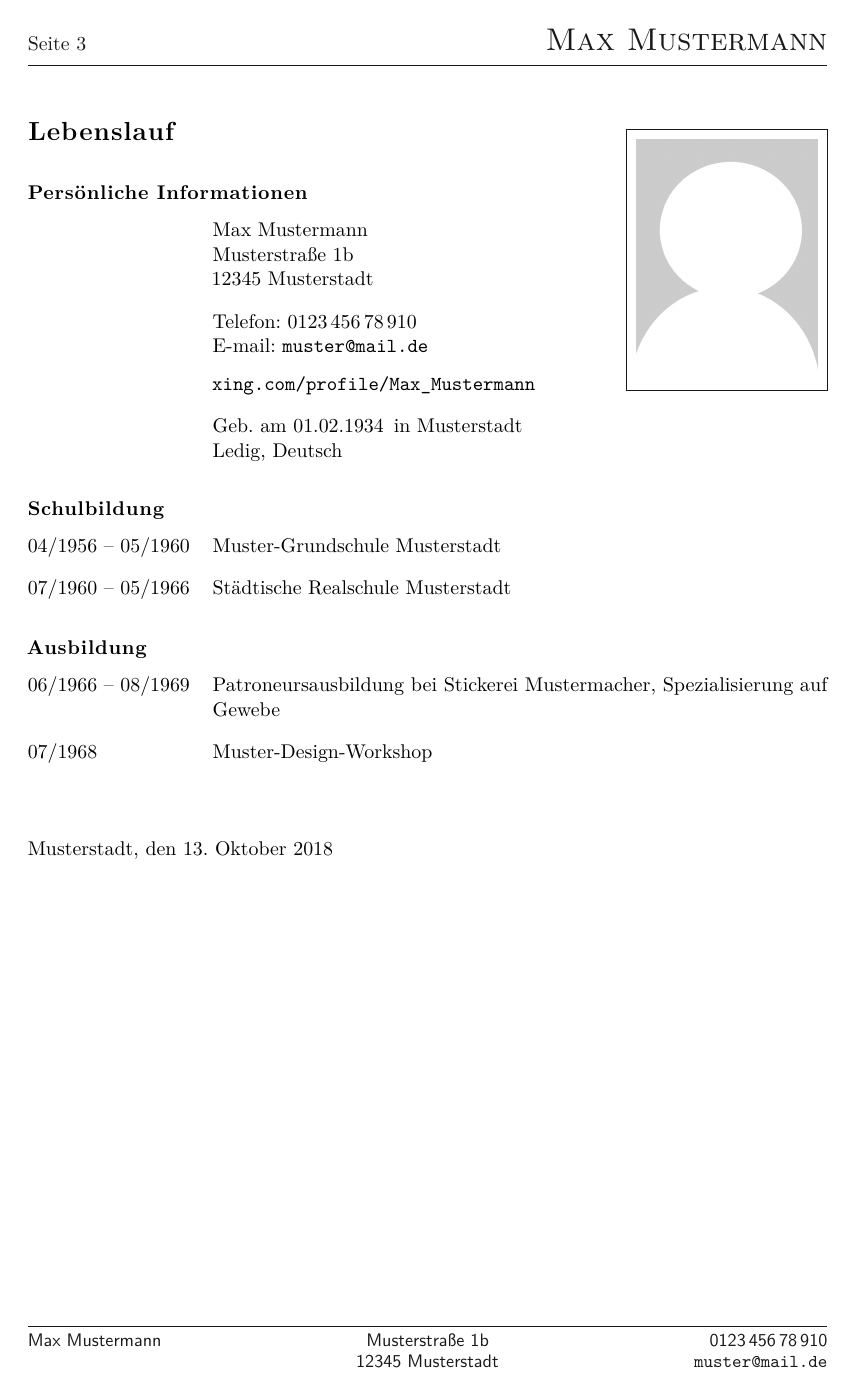
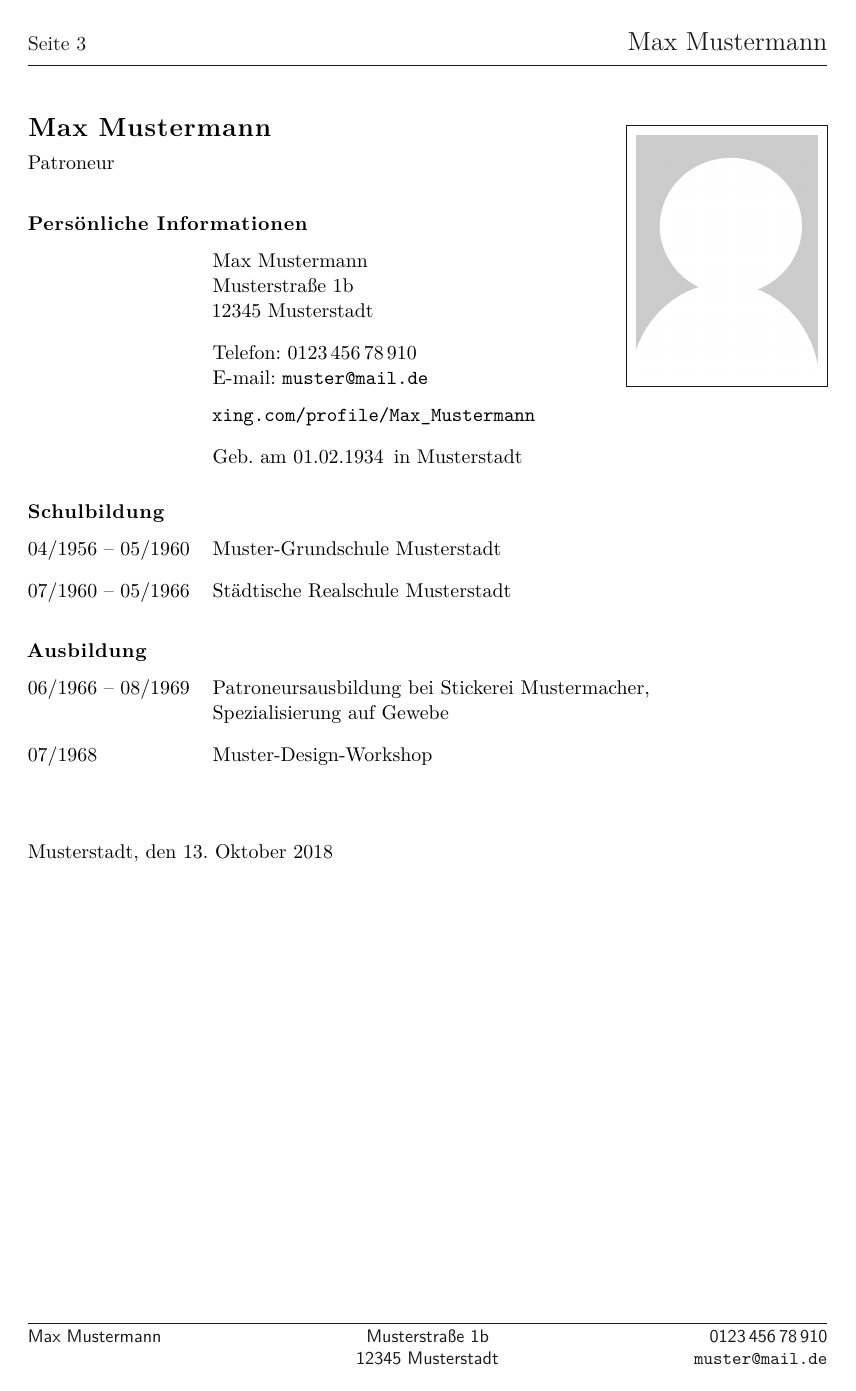
Before and after one commit to mirkobunse/alpication, a LaTeX problem sheet (example.tex, which reads alpication.cls): page 3 of 4. Compiled offline with pdfLaTeX.

Commit message:
Birthplace, family status, etc are optional. Latest position is set under the applicant name, which is the headline of the cv. Also, no small caps are used.

```diff
--- a/alpication.cls
+++ b/alpication.cls
@@ -88,6 +88,10 @@
 	\newcommand{\toAddr}{}
 	\newcommand{\aXING}{}
 	\newcommand{\aGitHub}{}
+	\newcommand{\aBirthday}{}
+	\newcommand{\aBirthplace}{}
+	\newcommand{\aFamilyStatus}{}
+	\newcommand{\aNationality}{}
 
 	\newcommand{\applicantName}[1]{\newcommand{\aName}{#1}}
 	\newcommand{\applicantStreet}[1]{\newcommand{\aStreet}{#1}}
@@ -97,14 +101,16 @@
 	\newcommand{\applicantXING}[1]{\renewcommand{\aXING}{#1}}
 	\newcommand{\applicantGitHub}[1]{\renewcommand{\aGitHub}{#1}}
 
+	\newcommand{\applicantPosition}[1]{\newcommand{\aPosition}{#1}}
+
 	\newcommand{\applicantPicture}[1]{\renewcommand{\aPicture}{#1}}
 	\newcommand{\applicantSign}[1]{\renewcommand{\aSign}{#1}}
 	\newcommand{\signCity}[1]{\newcommand{\sCity}{#1}}
 
-	\newcommand{\applicantBirthday}[1]{\newcommand{\aBirthday}{#1}}
-	\newcommand{\applicantBirthplace}[1]{\newcommand{\aBirthplace}{#1}}
-	\newcommand{\applicantFamilyStatus}[1]{\newcommand{\aFamilyStatus}{#1}}
-	\newcommand{\applicantNationality}[1]{\newcommand{\aNationality}{#1}}
+	\newcommand{\applicantBirthday}[1]{\renewcommand{\aBirthday}{#1}}
+	\newcommand{\applicantBirthplace}[1]{\renewcommand{\aBirthplace}{#1}}
+	\newcommand{\applicantFamilyStatus}[1]{\renewcommand{\aFamilyStatus}{#1}}
+	\newcommand{\applicantNationality}[1]{\renewcommand{\aNationality}{#1}}
 
 	\newcommand{\toAddress}[1]{\renewcommand{\toAddr}{#1}}
 
@@ -128,14 +134,13 @@
 
 		% pagestyle, head and foot
 		\pagestyle{fancy}
-
-		\renewcommand{\headheight}{24.0pt}
+		\setlength{\headheight}{24pt}
+		\setlength{\headsep}{28pt}
 		\renewcommand{\headrulewidth}{\rulewidth}
 		\renewcommand{\headrule}{\vspace*{-5pt}\hbox to\headwidth{\color{rulecolor}\leaders\hrule height \headrulewidth\hfill}}
-		\setlength{\headsep}{30pt}
 
 		\lhead{}
-		\rhead{\LARGE\rmfamily\scshape\color{lightblack}\aName}
+		\rhead{\Large\color{lightblack}\aName}
 
 		\renewcommand{\footrulewidth}{\rulewidth}
 		\renewcommand{\footrule}{\hbox to\headwidth{\color{rulecolor}\leaders\hrule height \footrulewidth\hfill}\vspace*{-2pt}}
@@ -276,8 +281,10 @@
 		\renewcommand*{\cvheadingfont}{\Large\bfseries\headingstyle}
 		\renewcommand*{\cvlistheadingfont}{\bfseries\headingstyle} % not large (which is the default)
 		\setlength{\cvlabelwidth}{32mm}
-		\begin{cv}{\Lcurrvitae}
-		\vspace*{.2em}
+		\begin{cv}{\aName}
+		\vspace*{-.33em}
+		\aPosition
+		\vspace*{.33em}
 
 		\begin{cvsection}{\Lpersinfo}	% personal information
 			\item \aName\\
@@ -287,8 +294,12 @@
 			      \Lmail: \href{mailto:\aMail}{\texttt{\aMail}}
 			      \ifthenelse{\equal{\aXING}{}}{}{\par\href{https://www.xing.com/profile/\aXING}{\texttt{xing.com/profile/\aXING}}}
 			      \ifthenelse{\equal{\aGitHub}{}}{}{\\\href{https://github.com/\aGitHub}{\texttt{github.com/\aGitHub}}}
-			\item \Lborn~\aBirthday\, \Lin~\aBirthplace\\
-			      \aFamilyStatus, \aNationality
+			\ifthenelse{\equal{\aBirthday}{} \OR \equal{\aBirthplace}{}}{}{%
+			  \item \Lborn~\aBirthday\, \Lin~\aBirthplace
+				\ifthenelse{\equal{\aFamilyStatus}{} \OR \equal{\aNationality}{}}{}{%
+			          \\\aFamilyStatus, \aNationality
+				}
+			}
 		\end{cvsection}
 	}
 	% on end
--- a/example.tex
+++ b/example.tex
@@ -20,14 +21,17 @@
 	\applicantMail		{muster@mail.de}
 	\applicantXING		{Max\_Mustermann}	% optional; verlinkt zu xing.com/profile/<whatever you typed>
 
+	\applicantPosition	{Patroneur}		% steht im Lebenslauf als Untertitel unter dem Namen
+
 	\applicantPicture	{examplePic.png}
 	\applicantSign		{exampleSign.png}
 	\signCity		{Musterstadt}
 
+	% Optionale Informationen
 	\applicantBirthday	{01.02.1934}
 	\applicantBirthplace	{Musterstadt}
-	\applicantFamilyStatus	{Ledig}
-	\applicantNationality	{Deutsch}
+% 	\applicantFamilyStatus	{Ledig}
+% 	\applicantNationality	{Deutsch}
 
 	\toAddress	{	Paul Personaler\\
 				Muster GmbH\\
@@ -78,7 +82,7 @@
 	\end{cvsection}
 
 	\begin{cvsection}{Ausbildung}
-		\item [06/1966 -- 08/1969] 	Patroneursausbildung bei Stickerei Mustermacher, Spezialisierung auf Gewebe
+		\item [06/1966 -- 08/1969] 	Patroneursausbildung bei Stickerei Mustermacher,\\Spezialisierung auf Gewebe
 		\item [07/1968]			Muster-Design-Workshop
 	\end{cvsection}
 \end{curriculumvitae}
```
Also changed, not shown: example.pdf, example.tex (1 more changed lines).
